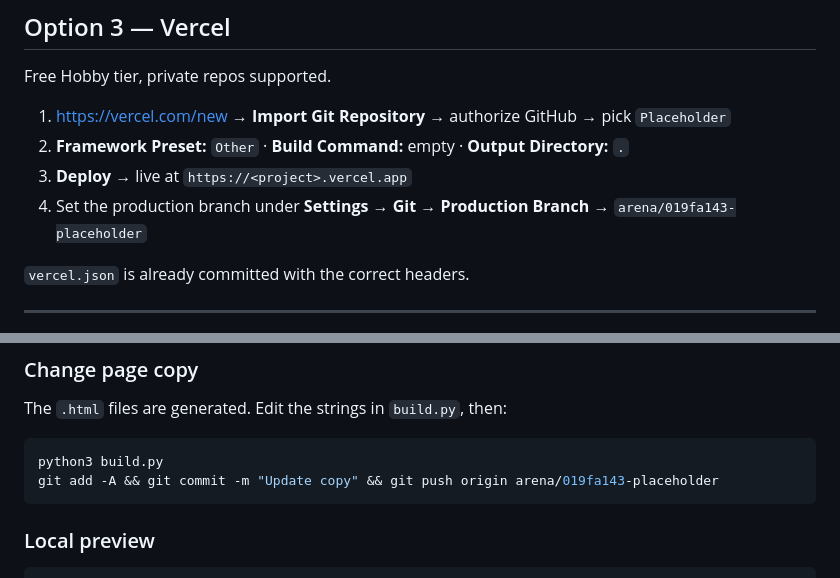
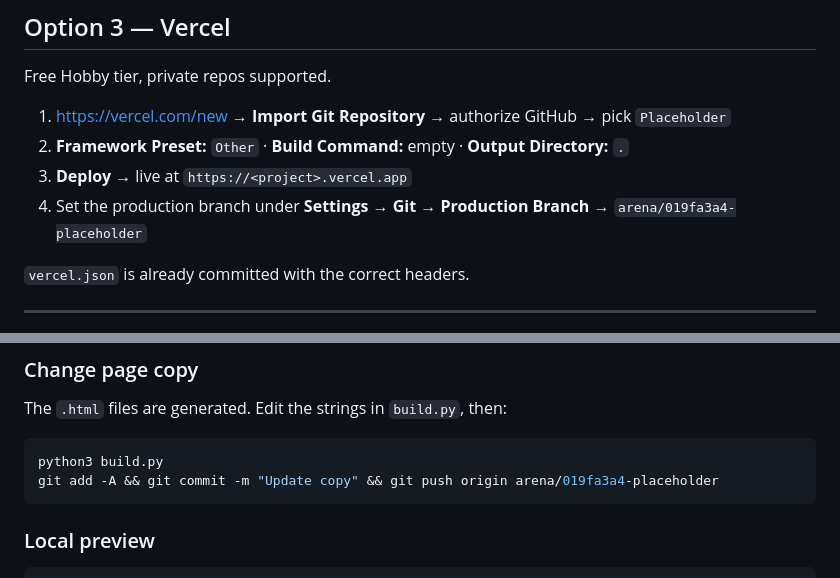
Before and after one commit to c07822343-cmyk/Placeholder, a Markdown page: DEPLOY.md, 2 parts joined by grey strips. GitHub-like rendering.

````diff
--- a/DEPLOY.md
+++ b/DEPLOY.md
@@ -67,7 +67,7 @@ Free Hobby tier, private repos supported.
 2. **Framework Preset:** `Other` · **Build Command:** empty · **Output Directory:** `.`
 3. **Deploy** → live at `https://<project>.vercel.app`
 4. Set the production branch under **Settings → Git → Production Branch** →
-   `arena/019fa143-placeholder`
+   `arena/019fa3a4-placeholder`
 
 `vercel.json` is already committed with the correct headers.
 
@@ -115,7 +115,7 @@ The `.html` files are generated. Edit the strings in `build.py`, then:
 
 ```bash
 python3 build.py
-git add -A && git commit -m "Update copy" && git push origin arena/019fa143-placeholder
+git add -A && git commit -m "Update copy" && git push origin arena/019fa3a4-placeholder
 ```
 
 ### Local preview
````
Also changed, not shown: other parts of DEPLOY.md (+3 -3 lines).
